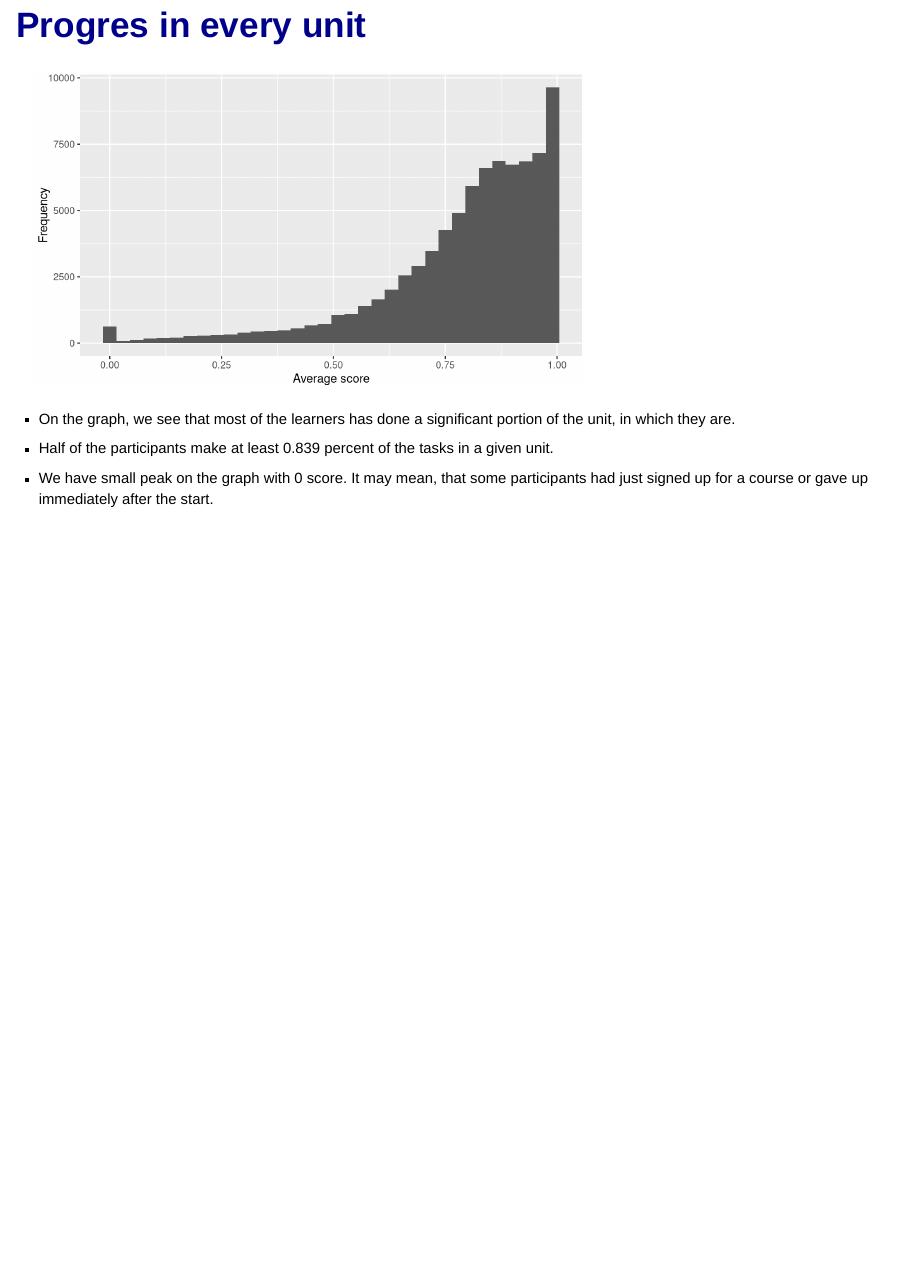
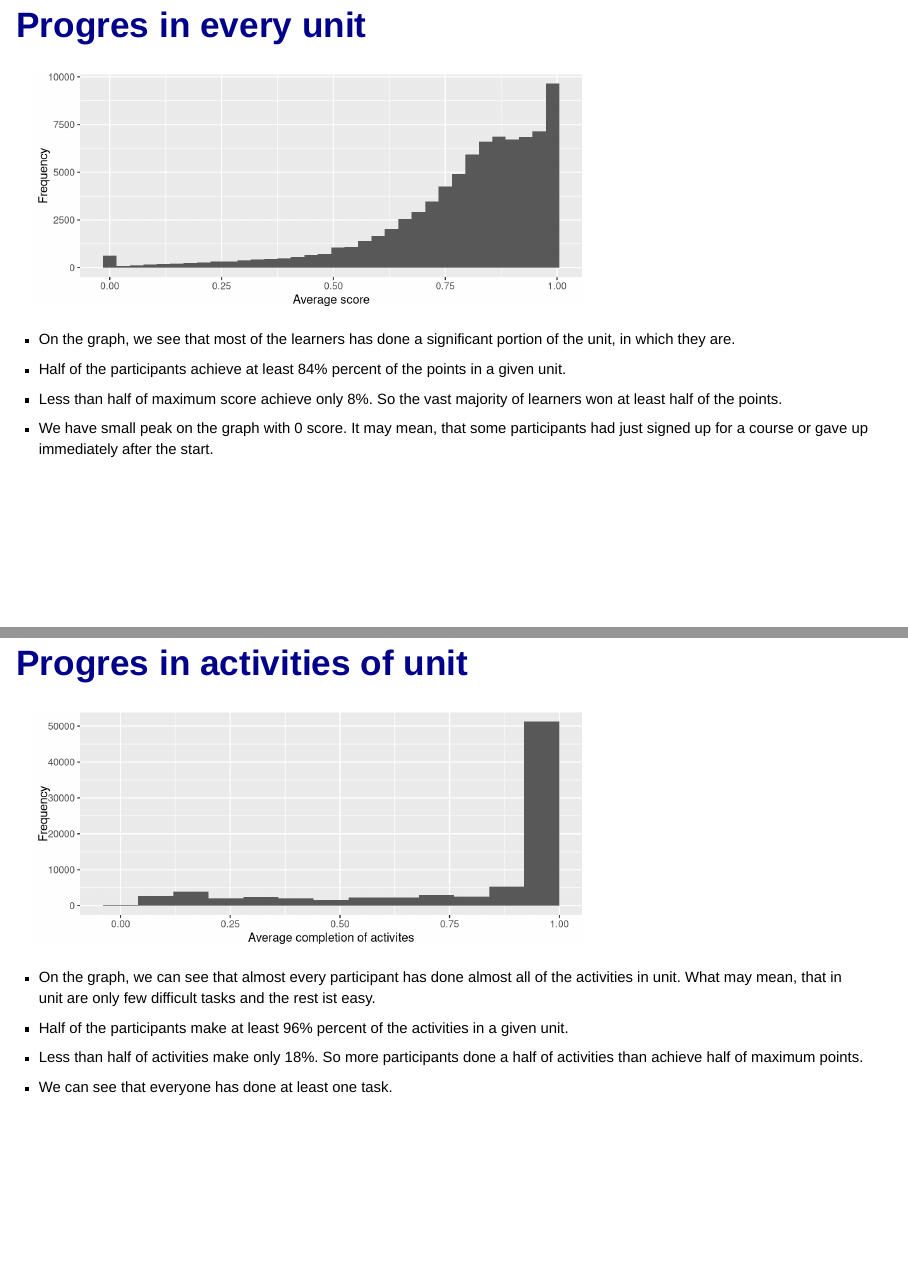
Before and after one commit to simmarum/-W-audition-task, an R Markdown document (summary/Summary.Rmd): page 10 of 10 before the commit and pages 10 and 11 of 11 after it, the two joined at a grey line. Rendered offline with R 4.5, knitr and Pandoc, with nearby package versions; drawn as Slidy slides in place of the format the file asks for.

Commit message:
add completion to summary fix score in summary update todo

````diff
--- a/summary/Summary.Rmd
+++ b/summary/Summary.Rmd
@@ -121,10 +121,22 @@ plot_unit
 
 ## Progres in every unit
 
-```{r fig4, fig.height = 4, fig.width = 7}
+```{r fig4, fig.height = 3, fig.width = 7}
 plot_score
 ```
 
 - On the graph, we see that most of the learners has done a significant portion of the unit, in which they are.
-- Half of the participants make at least `r summary_score[3]` percent of the tasks in a given unit.
+- Half of the participants achieve at least `r scales::percent(summary_score[[3]])` percent of the points in a given unit.
+- Less than half of maximum score achieve only `r ecdf_score_half`. So the vast majority of learners won at least half of the points.
 - We have small peak on the graph with 0 score. It may mean, that some participants had just signed up for a course or gave up immediately after the start.
+
+## Progres in activities of unit
+
+```{r fig5, fig.height = 3, fig.width = 7}
+plot_completion
+```
+
+- On the graph, we can see that almost every participant has done almost all of the activities in unit. What may mean, that in unit are only few difficult tasks and the rest ist easy.
+- Half of the participants make at least `r scales::percent(summary_completion[[3]])` percent of the activities in a given unit.
+- Less than half of activities make only `r ecdf_completion_half`. So more participants done a half of activities than achieve half of maximum points.
+- We can see that everyone has done at least one task.
````
Also changed, not shown: TODO.md (+2 -1 lines), src/main.R (+19 -2 lines), summary/Summary.html.
